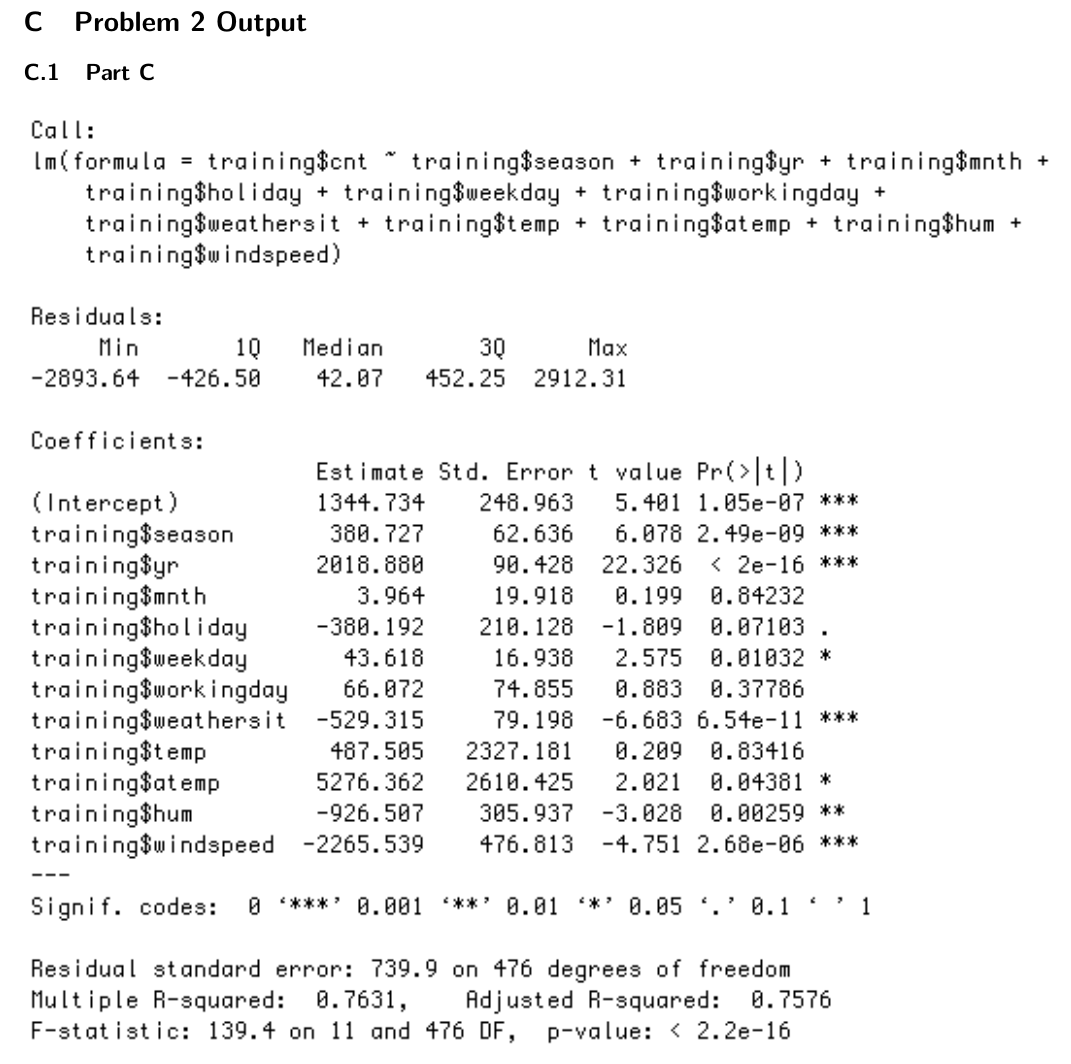
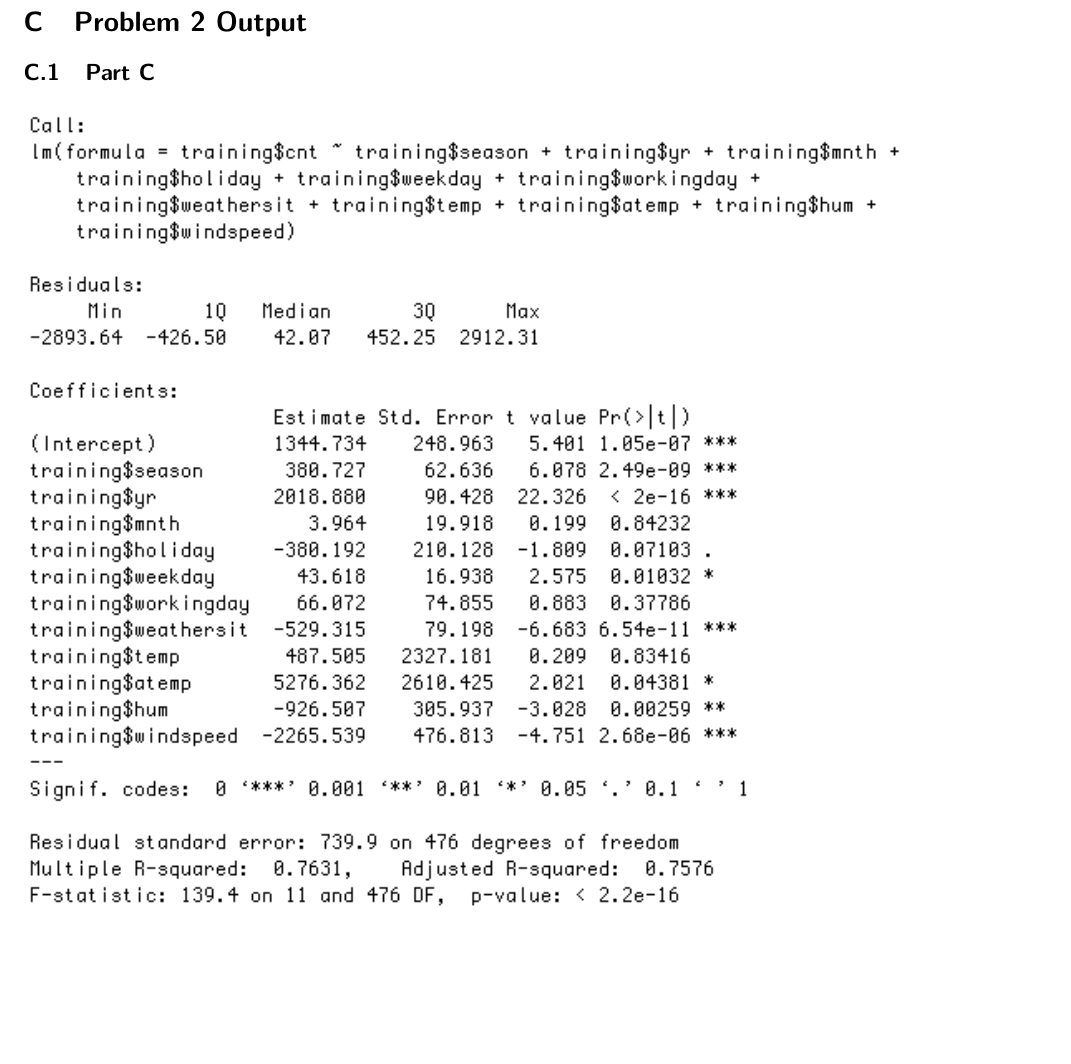
Before and after one commit to nlayton777/ECS132-ProbAndStats-FinalProject, a LaTeX document (Project.tex): part of page 11 of 18, cut so that both start at the same text, the shorter picture padded with empty space. Compiled offline with pdfLaTeX.

Commit message:
some updates to formatting

```diff
--- a/Project.tex
+++ b/Project.tex
@@ -211,6 +211,6 @@ We plotted our two parametric model curves on top of the nonparametric density e
 \section{Problem 2 Output}
 \label{sec:problem2output}
 \subsection{Part C}
-\includegraphics{Output.jpg}
+\includegraphics[totalheight=0.65\textheight]{Output.jpg}
 \label{sec:problem2coutput}
 \subsection{Part D}
```
Also changed, not shown: Project.tex (2 more changed lines), 1 other file.
